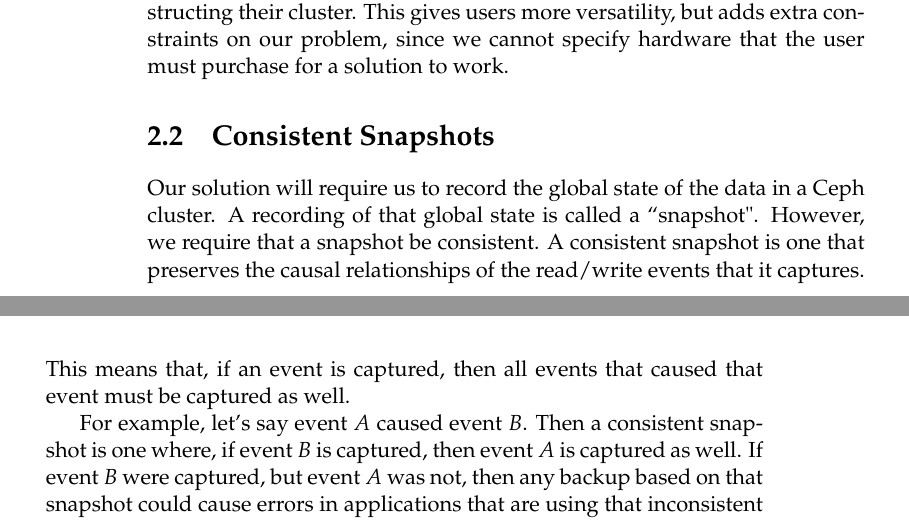
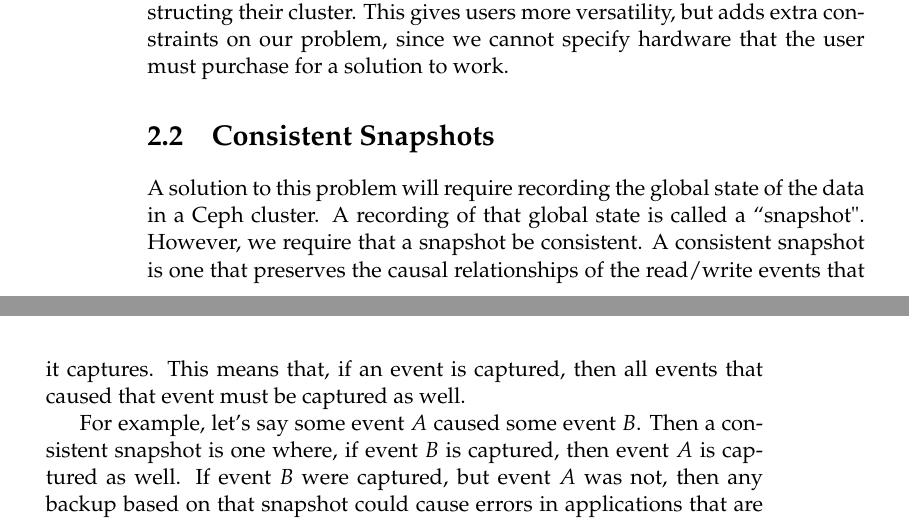
Before and after one commit to matthewcook333/clinicceph, a LaTeX thesis (FinalReport/final-report.tex, which reads FinalReport/problem.tex): two parts of pages 12 and 13 of 57, joined at a grey line, cut so that both start at the same text. Compiled offline with pdfLaTeX.

Commit message:
another edit to proble desc

```diff
--- a/FinalReport/problem.tex
+++ b/FinalReport/problem.tex
@@ -57,14 +57,16 @@ for a solution to work.
 
 \section{Consistent Snapshots}
 
-Our solution will require us to record the global state of the data in a Ceph
-cluster. A recording of that global state is called a ``snapshot". However, we
-require that a snapshot be consistent. A consistent snapshot is one that
-preserves the causal relationships of the read/write events that it captures.
-This means that, if an event is captured, then all events that caused that
+A solution to this problem will require recording the global state of the
+data in a Ceph cluster. A recording of that global state is called a
+``snapshot". However, we require that a snapshot be consistent.
+A consistent snapshot is one that preserves the causal relationships
+of the read/write events that it captures. This means that, if an
+event is captured, then all events that caused that
 event must be captured as well.
 
-For example, let's say event $A$ caused event $B$. Then a consistent snapshot
+For example, let's say some event $A$ caused some event $B$.
+Then a consistent snapshot
 is one where, if event $B$ is captured, then event $A$ is captured as well. If
 event $B$ were captured, but event $A$ was not, then any backup based on that
 snapshot could cause errors in applications that are using that inconsistent
```
Also changed, not shown: FinalReport/problem.tex (3 more changed lines).
